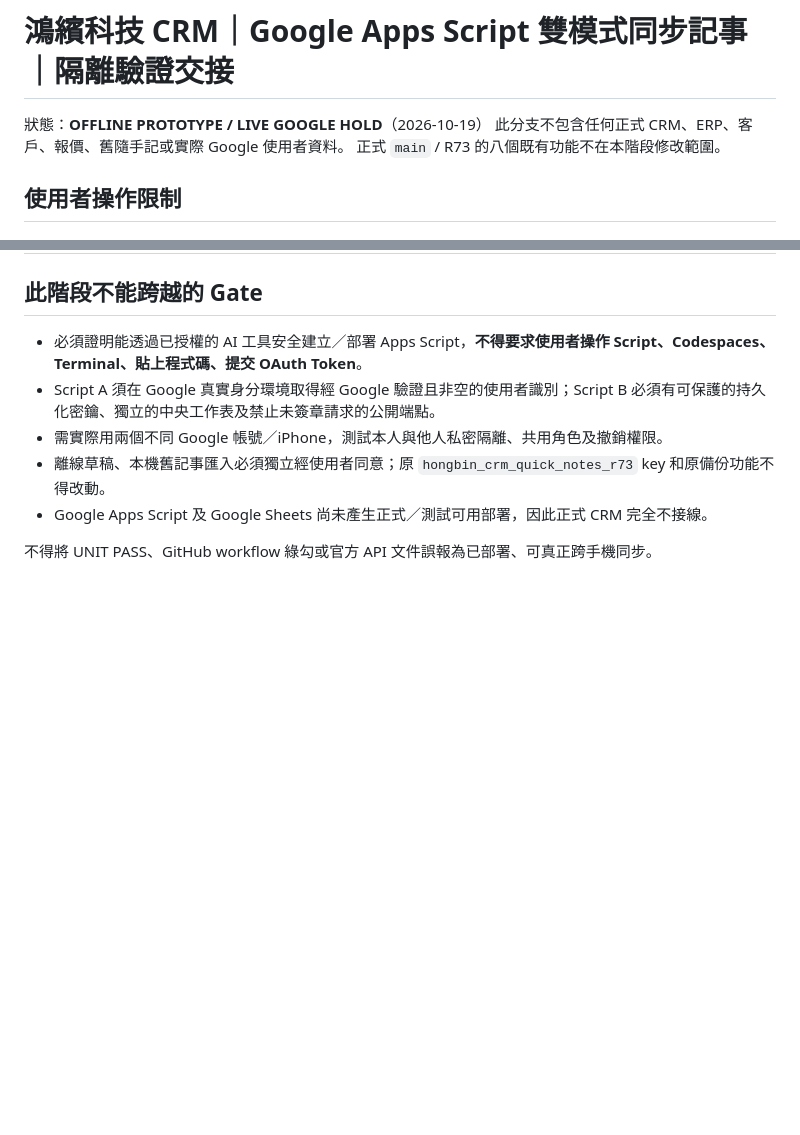
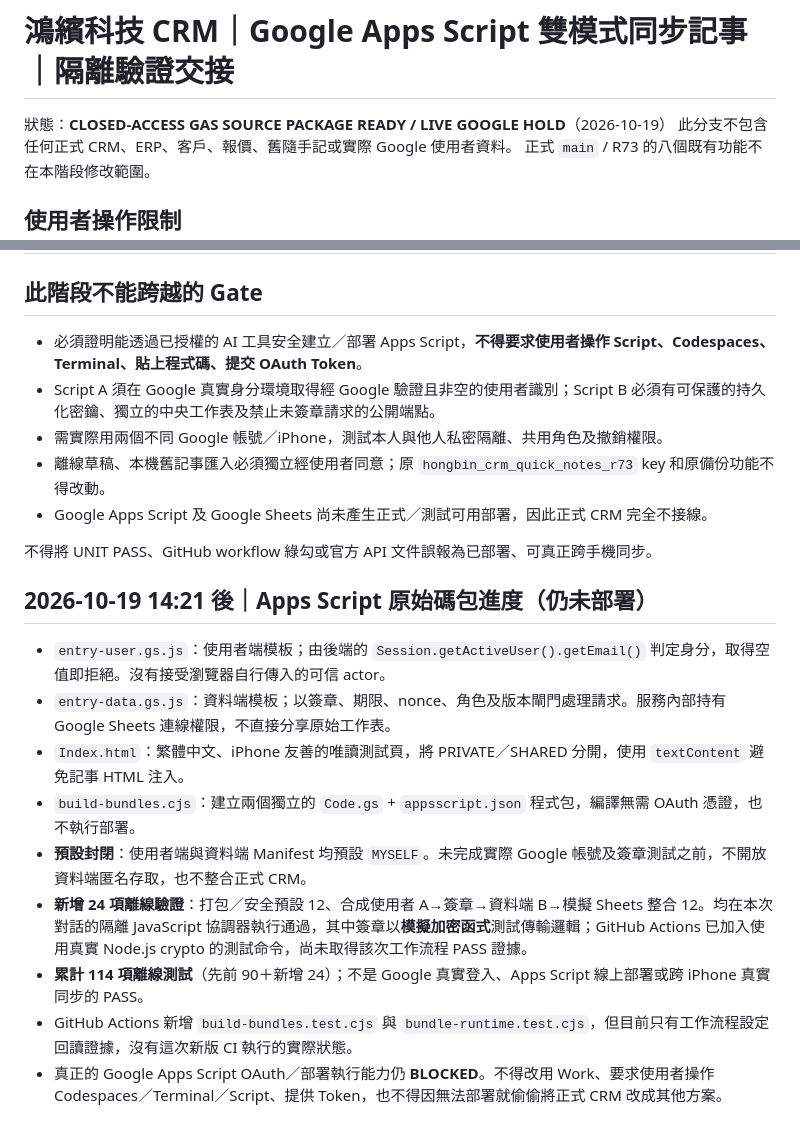
Before and after one commit to honbin002-design/-hongbin-personal-crm-beta, a Markdown page: gas-sync-probe/STATUS-AND-GATES.md, 2 parts joined by grey strips. Drawn GitHub-style; blank space fills up the shorter version.

Commit message:
Document 114 offline checks and closed-access standalone GAS test packages with truthful live blockers

```diff
--- a/gas-sync-probe/STATUS-AND-GATES.md
+++ b/gas-sync-probe/STATUS-AND-GATES.md
@@ -1,6 +1,6 @@
 # 鴻繽科技 CRM｜Google Apps Script 雙模式同步記事｜隔離驗證交接
 
-狀態：**OFFLINE PROTOTYPE / LIVE GOOGLE HOLD**（2026-10-19）
+狀態：**CLOSED-ACCESS GAS SOURCE PACKAGE READY / LIVE GOOGLE HOLD**（2026-10-19）
 此分支不包含任何正式 CRM、ERP、客戶、報價、舊隨手記或實際 Google 使用者資料。
 正式 `main` / R73 的八個既有功能不在本階段修改範圍。
 
@@ -55,3 +56,15 @@
 - Google Apps Script 及 Google Sheets 尚未產生正式／測試可用部署，因此正式 CRM 完全不接線。
 
 不得將 UNIT PASS、GitHub workflow 綠勾或官方 API 文件誤報為已部署、可真正跨手機同步。
+
+## 2026-10-19 14:21 後｜Apps Script 原始碼包進度（仍未部署）
+
+- `entry-user.gs.js`：使用者端模板；由後端的 `Session.getActiveUser().getEmail()` 判定身分，取得空值即拒絕。沒有接受瀏覽器自行傳入的可信 actor。
+- `entry-data.gs.js`：資料端模板；以簽章、期限、nonce、角色及版本閘門處理請求。服務內部持有 Google Sheets 連線權限，不直接分享原始工作表。
+- `Index.html`：繁體中文、iPhone 友善的唯讀測試頁，將 PRIVATE／SHARED 分開，使用 `textContent` 避免記事 HTML 注入。
+- `build-bundles.cjs`：建立兩個獨立的 `Code.gs` + `appsscript.json` 程式包，編譯無需 OAuth 憑證，也不執行部署。
+- **預設封閉**：使用者端與資料端 Manifest 均預設 `MYSELF`。未完成實際 Google 帳號及簽章測試之前，不開放資料端匿名存取，也不整合正式 CRM。
+- **新增 24 項離線驗證**：打包／安全預設 12、合成使用者 A→簽章→資料端 B→模擬 Sheets 整合 12。均在本次對話的隔離 JavaScript 協調器執行通過，其中簽章以**模擬加密函式**測試傳輸邏輯；GitHub Actions 已加入使用真實 Node.js crypto 的測試命令，尚未取得該次工作流程 PASS 證據。
+- **累計 114 項離線測試**（先前 90＋新增 24）；不是 Google 真實登入、Apps Script 線上部署或跨 iPhone 真實同步的 PASS。
+- GitHub Actions 新增 `build-bundles.test.cjs` 與 `bundle-runtime.test.cjs`，但目前只有工作流程設定回讀證據，沒有這次新版 CI 執行的實際狀態。
+- 真正的 Google Apps Script OAuth／部署執行能力仍 **BLOCKED**。不得改用 Work、要求使用者操作 Codespaces／Terminal／Script、提供 Token，也不得因無法部署就偷偷將正式 CRM 改成其他方案。
```
Also changed, not shown: other parts of gas-sync-probe/STATUS-AND-GATES.md (+2 -1 lines).
